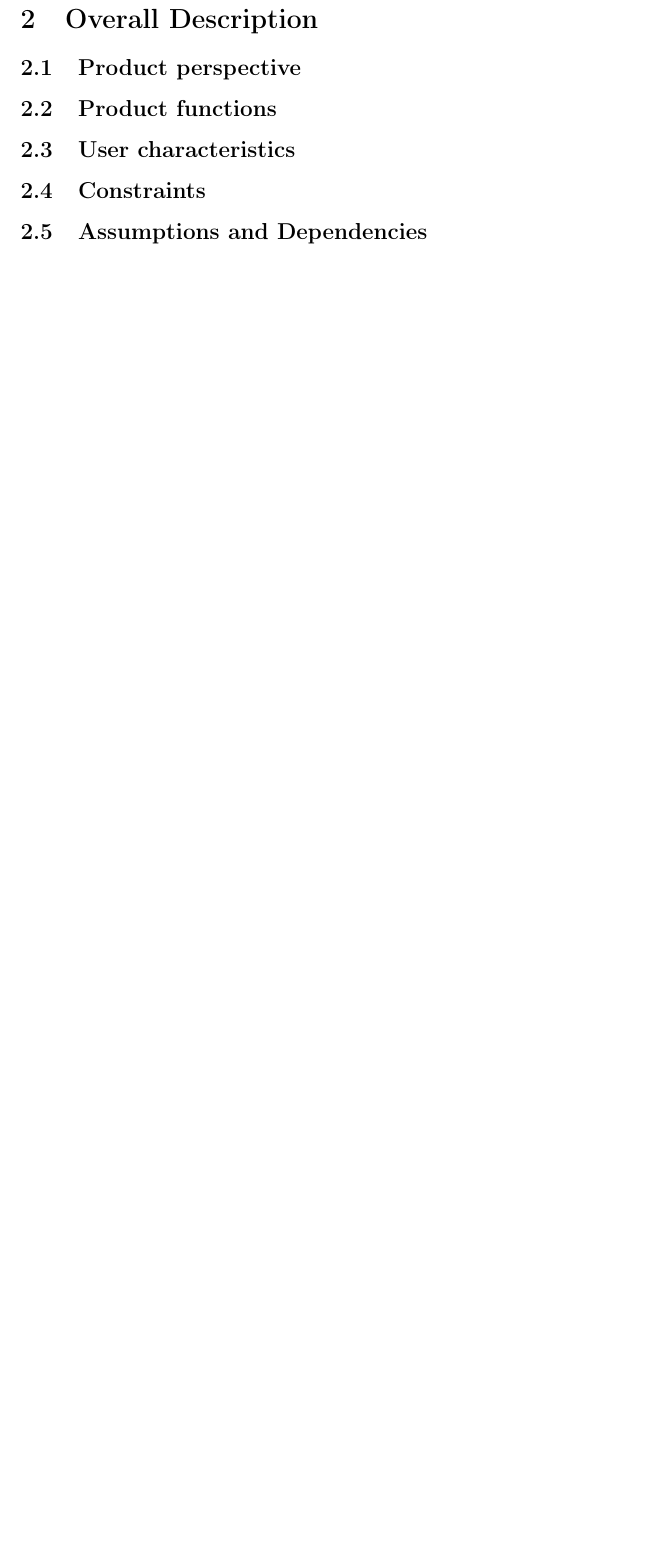
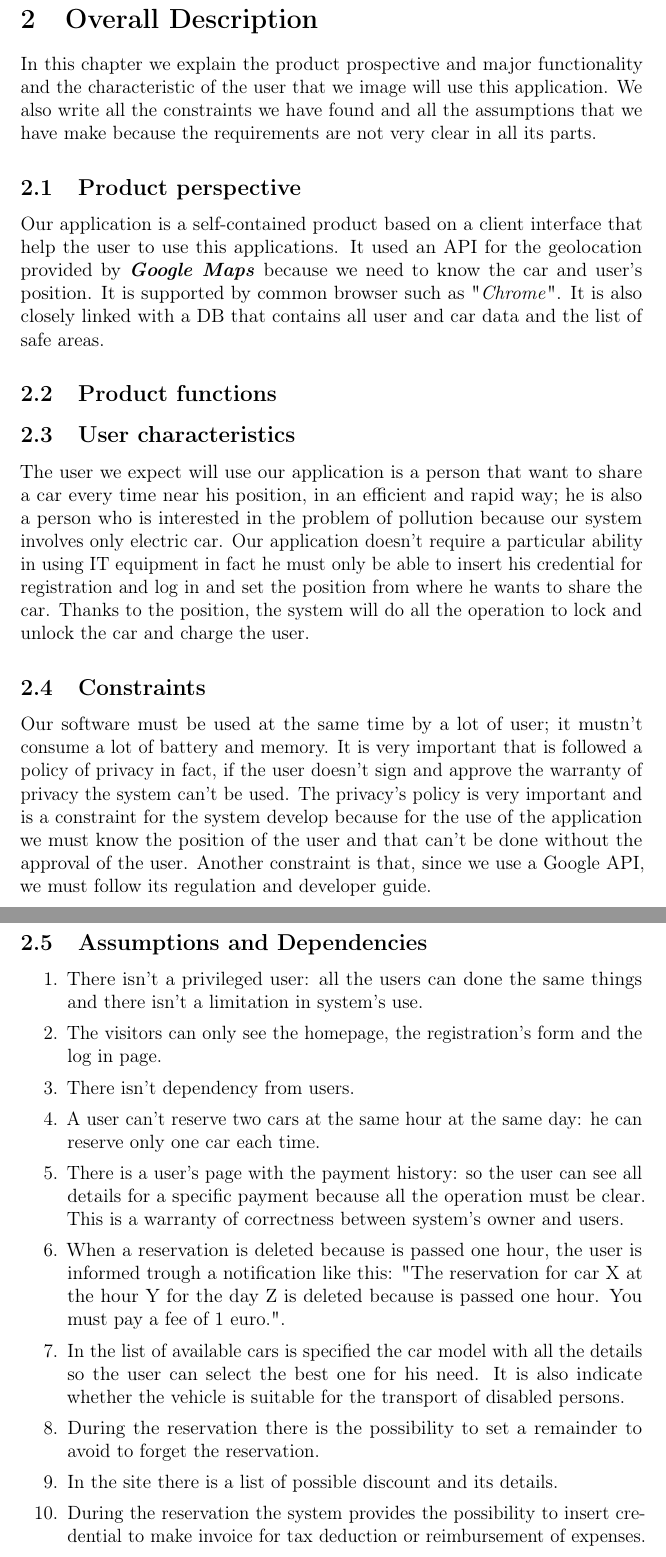
Before and after one commit to fabiola-casasopra/sw-eng-2-project, a LaTeX document (Project.tex, which reads Sections/OverallDescription.tex): part of page 10 of 12 before the commit and two parts of pages 10 and 11 of 13 after it, the two joined at a grey line, cut so that both start at the same text, the shorter picture padded with empty space. Compiled offline with pdfLaTeX.

Commit message:
Credo finito Overall Description

```diff
--- a/Sections/OverallDescription.tex
+++ b/Sections/OverallDescription.tex
@@ -1,6 +1,8 @@
 \section{Overall Description} \label{sec:description}
+In this chapter we explain the product prospective and major functionality and the characteristic of the user that we image will use this application. We also write all the constraints we have found and all the assumptions that we have make because the requirements are not very clear in all its parts.
 
 \subsection{Product perspective} \label{subsec:prod_persp}
+Our application is a self-contained product based on a client interface that help the user to use this applications. It used an API for the geolocation provided by \emph{\textbf{Google Maps}} because we need to know the car and user's position. It is supported by common browser such as "\emph{Chrome}". It is also closely linked with a DB that contains all user and car data and the list of safe areas.
 
 %Describes external interfaces: system, user, hardware, software; also operations and site adaptation, and hardware constraints
 
@@ -11,13 +13,27 @@
 %￼Summary of major functions, requirements
 
 \subsection{User characteristics} \label{subsec:user_char}
+The user we expect will use our application is a person that want to share a car every time near his position, in an efficient and  rapid way; he is also a person who is interested in the problem of pollution because our system involves only electric car. Our application doesn't require a particular ability in using IT equipment in fact he must only be able to insert his credential for registration and log in and set the position from where he wants to share the car. Thanks to the position, the system will do all the operation to lock and unlock the car and charge the user.
 
 %Anything that is relevant to clarify their needs
 
 \subsection{Constraints} \label{subsec:constraints}
+Our software must be used at the same time by a lot of user; it mustn't consume a lot of battery and memory. It is very important that is followed a policy of privacy in fact, if the user doesn't sign and approve the warranty of privacy the system can't be used. The privacy's policy is very important and is a constraint for the system develop because for the use of the application we must know the position of the user and that can't be done without the approval of the user. Another constraint is that, since we use a Google API, we must follow its regulation and developer guide.
 
 %Anything that will limit the developer’s options (e.g. regulations, reliability, criticality, hardware limitations, parallelism, etc)
 
 \subsection{Assumptions and Dependencies} \label{subsec:dependencies}
-
+\begin{enumerate}
+\item There isn't a privileged user: all the users can done the same things and there isn't a limitation in system's use.
+\item The visitors can only see the homepage, the registration's form and the log in page.
+\item There isn't dependency from users.
+\item A user can't reserve two cars at the same hour at the same day: he can reserve only one car each time.
+\item There is a user's page with the payment history: so the user can see all details for a specific payment because all the operation must be clear. This is a warranty of correctness between system's owner and users.
+\item When a reservation is deleted because is passed one hour, the user is informed trough a notification like this: "The reservation for car X at the hour Y for the day Z is deleted because is passed one hour. You must pay a fee of 1 euro.".
+\item In the list of available cars is specified the car model with all the details so the user can select the best one for his need. It is also indicate whether the vehicle is suitable for the transport of disabled persons.
+\item During the reservation there is the possibility to set a remainder to avoid to forget the reservation.
+\item In the site there is a list of possible discount and its details.
+\item During the reservation the system provides the possibility to insert credential to make invoice
+for tax deduction or reimbursement of expenses.
+\end{enumerate}
 %domain assumptions
```
Also changed, not shown: Sections/Introduction.tex (+6 -1 lines), Project.pdf.
